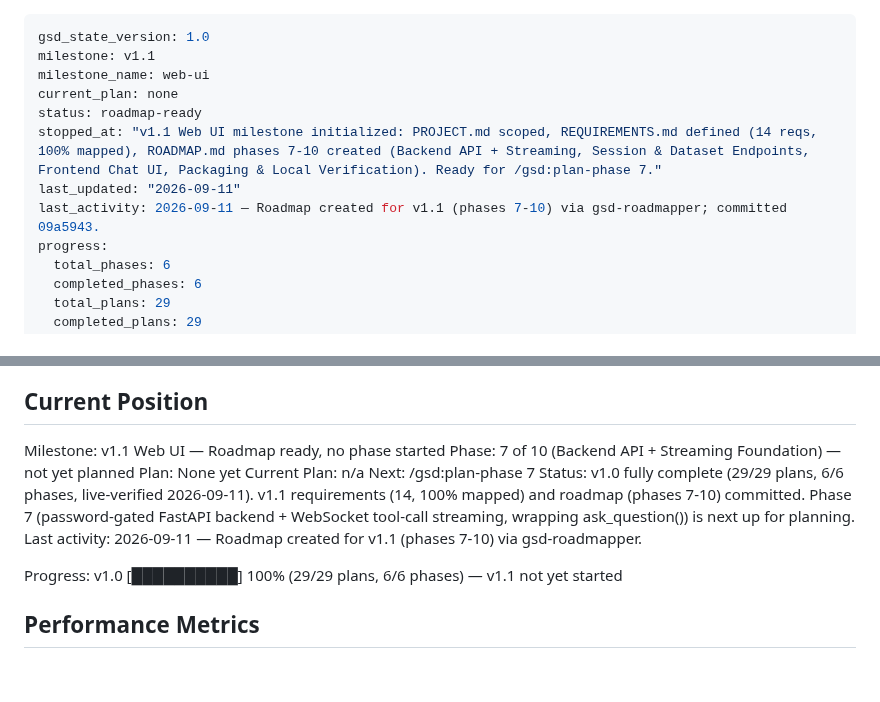
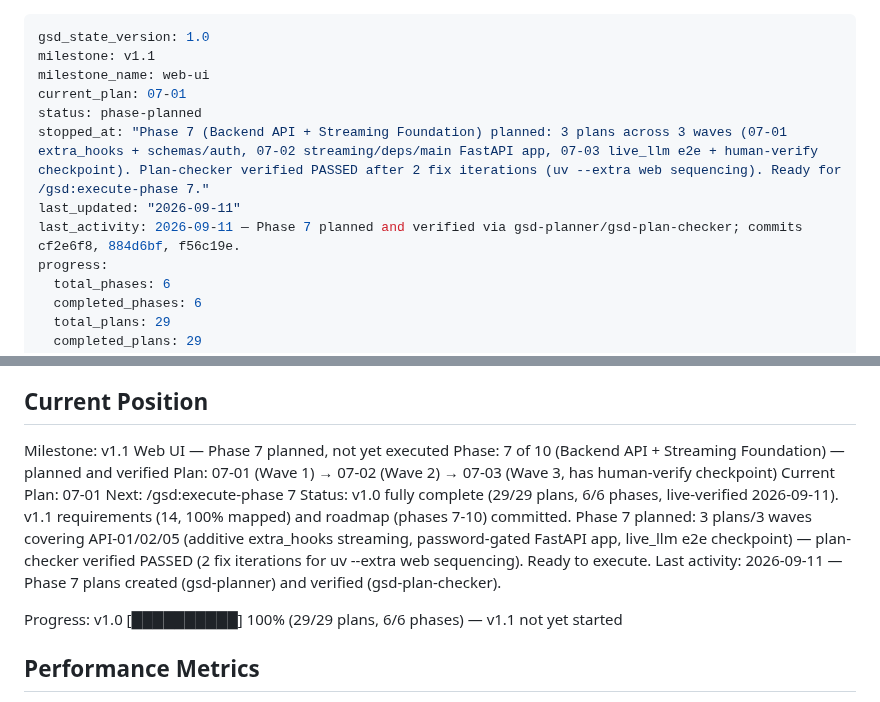
Before and after one commit to tjcrowley/bioclaw, a Markdown page: .planning/STATE.md, 2 parts joined by grey strips. Rendered like a GitHub page; blank space fills up the shorter version.

Commit message:
chore(state): mark phase 7 planned and verified, ready for execution

```diff
--- a/.planning/STATE.md
+++ b/.planning/STATE.md
@@ -2,11 +2,11 @@
 gsd_state_version: 1.0
 milestone: v1.1
 milestone_name: web-ui
-current_plan: none
-status: roadmap-ready
-stopped_at: "v1.1 Web UI milestone initialized: PROJECT.md scoped, REQUIREMENTS.md defined (14 reqs, 100% mapped), ROADMAP.md phases 7-10 created (Backend API + Streaming, Session & Dataset Endpoints, Frontend Chat UI, Packaging & Local Verification). Ready for /gsd:plan-phase 7."
+current_plan: 07-01
+status: phase-planned
+stopped_at: "Phase 7 (Backend API + Streaming Foundation) planned: 3 plans across 3 waves (07-01 extra_hooks + schemas/auth, 07-02 streaming/deps/main FastAPI app, 07-03 live_llm e2e + human-verify checkpoint). Plan-checker verified PASSED after 2 fix iterations (uv --extra web sequencing). Ready for /gsd:execute-phase 7."
 last_updated: "2026-09-11"
-last_activity: 2026-09-11 — Roadmap created for v1.1 (phases 7-10) via gsd-roadmapper; committed 09a5943.
+last_activity: 2026-09-11 — Phase 7 planned and verified via gsd-planner/gsd-plan-checker; commits cf2e6f8, 884d6bf, f56c19e.
 progress:
   total_phases: 6
   completed_phases: 6
@@ -26,13 +26,13 @@ See: .planning/PROJECT.md (updated 2026-09-11)
 
 ## Current Position
 
-Milestone: v1.1 Web UI — Roadmap ready, no phase started
-Phase: 7 of 10 (Backend API + Streaming Foundation) — not yet planned
-Plan: None yet
-Current Plan: n/a
-Next: /gsd:plan-phase 7
-Status: v1.0 fully complete (29/29 plans, 6/6 phases, live-verified 2026-09-11). v1.1 requirements (14, 100% mapped) and roadmap (phases 7-10) committed. Phase 7 (password-gated FastAPI backend + WebSocket tool-call streaming, wrapping ask_question()) is next up for planning.
-Last activity: 2026-09-11 — Roadmap created for v1.1 (phases 7-10) via gsd-roadmapper.
+Milestone: v1.1 Web UI — Phase 7 planned, not yet executed
+Phase: 7 of 10 (Backend API + Streaming Foundation) — planned and verified
+Plan: 07-01 (Wave 1) → 07-02 (Wave 2) → 07-03 (Wave 3, has human-verify checkpoint)
+Current Plan: 07-01
+Next: /gsd:execute-phase 7
+Status: v1.0 fully complete (29/29 plans, 6/6 phases, live-verified 2026-09-11). v1.1 requirements (14, 100% mapped) and roadmap (phases 7-10) committed. Phase 7 planned: 3 plans/3 waves covering API-01/02/05 (additive extra_hooks streaming, password-gated FastAPI app, live_llm e2e checkpoint) — plan-checker verified PASSED (2 fix iterations for uv --extra web sequencing). Ready to execute.
+Last activity: 2026-09-11 — Phase 7 plans created (gsd-planner) and verified (gsd-plan-checker).
 
 Progress: v1.0 [██████████] 100% (29/29 plans, 6/6 phases) — v1.1 not yet started
 
```
